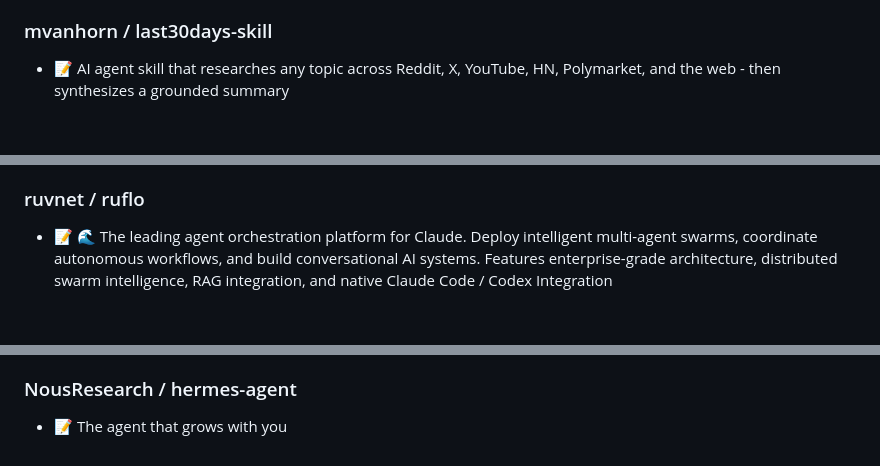
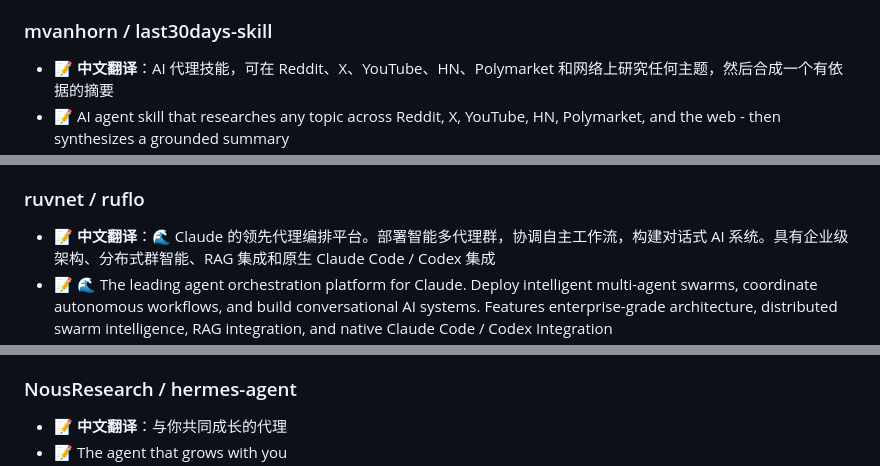
Before and after one commit to gjwroot/trae-skills-collection, a Markdown page: daily_brief_20260324_ai_programming.md, 3 parts joined by grey strips. GitHub-like rendering; blank space fills up the shorter version.

```diff
--- a/daily_brief_20260324_ai_programming.md
+++ b/daily_brief_20260324_ai_programming.md
@@ -66,3 +87,4 @@
 
 ### mvanhorn / last30days-skill
+- 📝 **中文翻译**：AI 代理技能，可在 Reddit、X、YouTube、HN、Polymarket 和网络上研究任何主题，然后合成一个有依据的摘要
 - 📝 AI agent skill that researches any topic across Reddit, X, YouTube, HN, Polymarket, and the web - then synthesizes a grounded summary
@@ -69,3 +92,4 @@
 
 ### ruvnet / ruflo
+- 📝 **中文翻译**：🌊 Claude 的领先代理编排平台。部署智能多代理群，协调自主工作流，构建对话式 AI 系统。具有企业级架构、分布式群智能、RAG 集成和原生 Claude Code / Codex 集成
 - 📝 🌊 The leading agent orchestration platform for Claude. Deploy intelligent multi-agent swarms, coordinate autonomous workflows, and build conversational AI systems. Features enterprise-grade architecture, distributed swarm intelligence, RAG integration, and native Claude Code / Codex Integration
@@ -72,3 +97,4 @@
 
 ### NousResearch / hermes-agent
+- 📝 **中文翻译**：与你共同成长的代理
 - 📝 The agent that grows with you
```
Also changed, not shown: other parts of daily_brief_20260324_ai_programming.md (+32 -0 lines).
